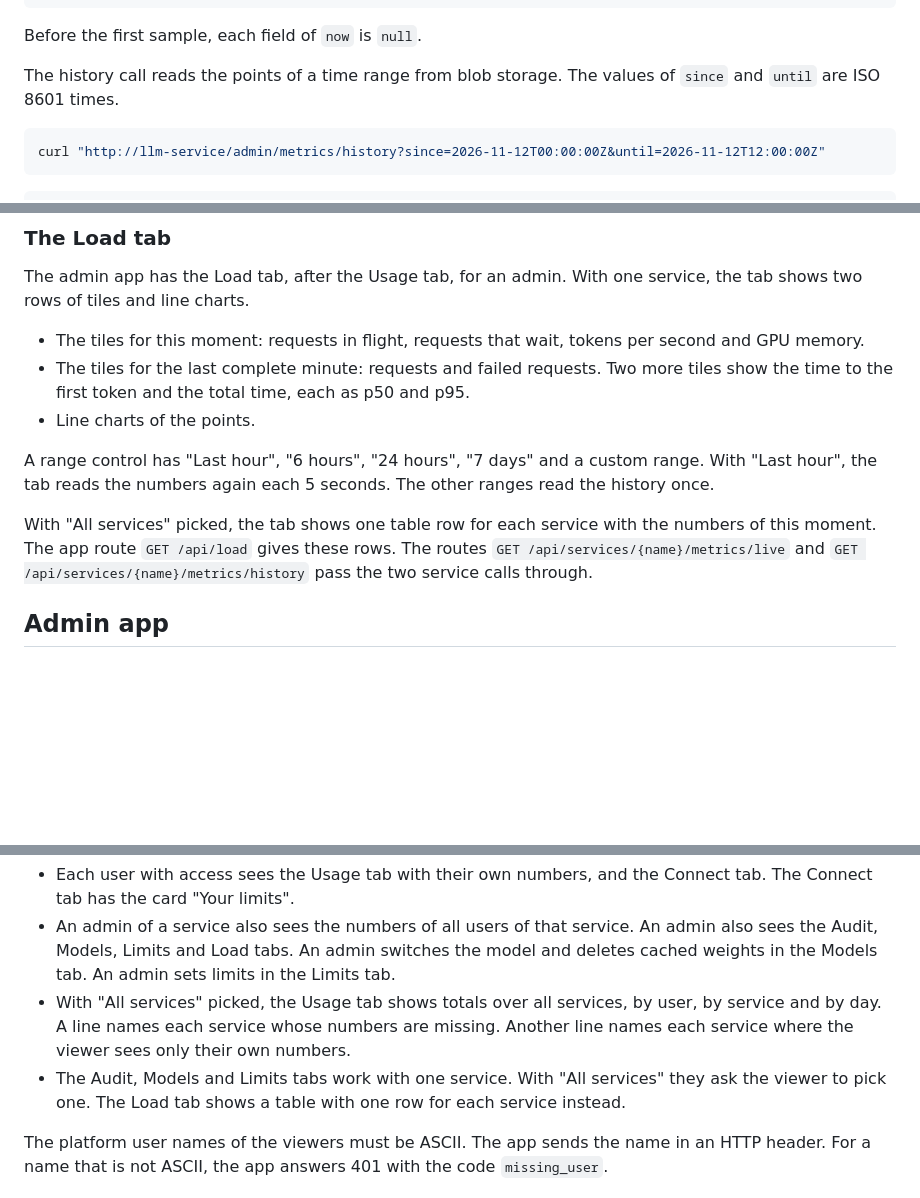
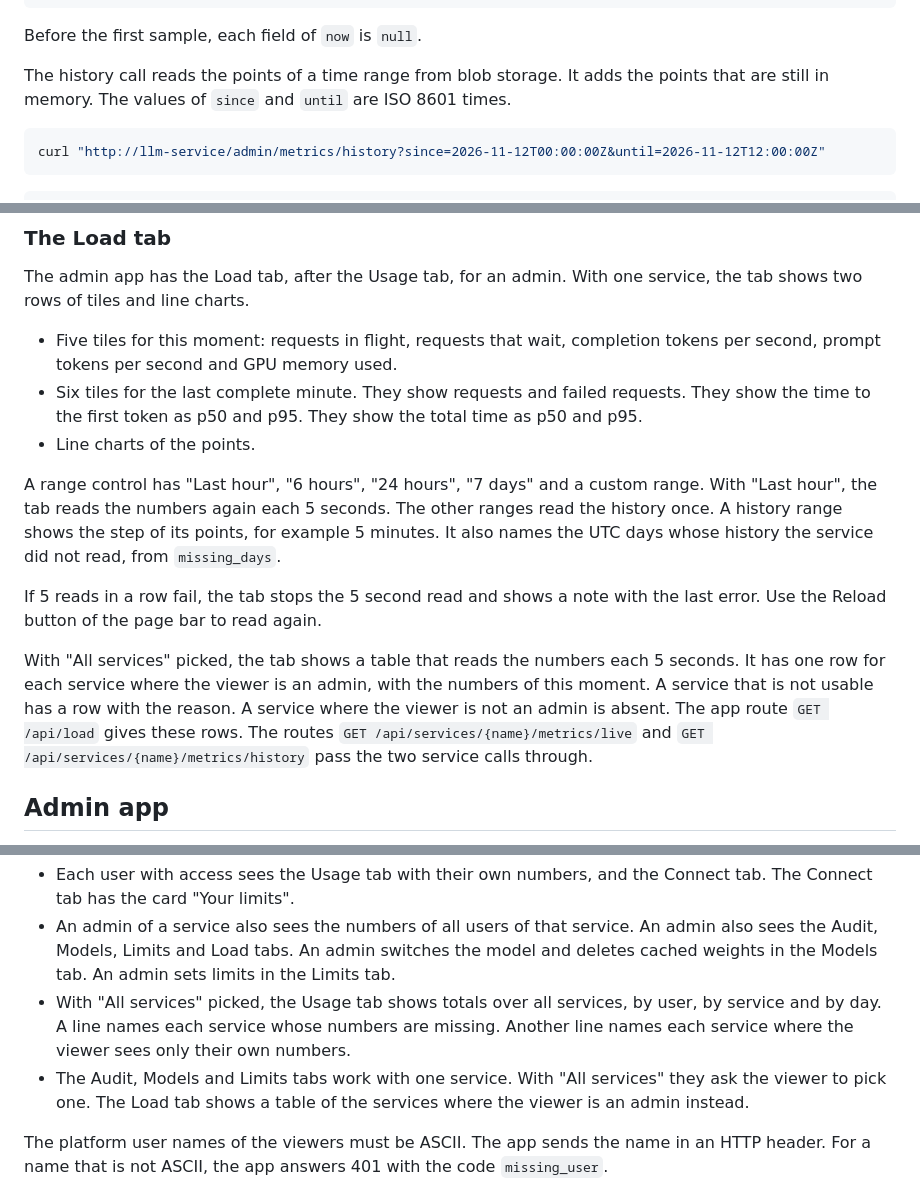
Before and after one commit to Datatailr/datatailr-examples, a Markdown page: llm_service/README.md, 3 parts joined by grey strips. GitHub-like rendering; blank space fills up the shorter version.

Commit message:
llm_service: correct the Load tab text in the docs

````diff
--- a/llm_service/README.md
+++ b/llm_service/README.md
@@ -533,7 +533,7 @@ curl http://llm-service/admin/metrics/live
 
 Before the first sample, each field of `now` is `null`.
 
-The history call reads the points of a time range from blob storage. The values of `since` and `until` are ISO 8601 times.
+The history call reads the points of a time range from blob storage. It adds the points that are still in memory. The values of `since` and `until` are ISO 8601 times.
 
 ```bash
 curl "http://llm-service/admin/metrics/history?since=2026-11-12T00:00:00Z&until=2026-11-12T12:00:00Z"
@@ -563,13 +563,15 @@ LLM_METRICS_RETENTION_DAYS=90 python deploy.py service
 
 The admin app has the Load tab, after the Usage tab, for an admin. With one service, the tab shows two rows of tiles and line charts.
 
-- The tiles for this moment: requests in flight, requests that wait, tokens per second and GPU memory.
-- The tiles for the last complete minute: requests and failed requests. Two more tiles show the time to the first token and the total time, each as p50 and p95.
+- Five tiles for this moment: requests in flight, requests that wait, completion tokens per second, prompt tokens per second and GPU memory used.
+- Six tiles for the last complete minute. They show requests and failed requests. They show the time to the first token as p50 and p95. They show the total time as p50 and p95.
 - Line charts of the points.
 
-A range control has "Last hour", "6 hours", "24 hours", "7 days" and a custom range. With "Last hour", the tab reads the numbers again each 5 seconds. The other ranges read the history once.
+A range control has "Last hour", "6 hours", "24 hours", "7 days" and a custom range. With "Last hour", the tab reads the numbers again each 5 seconds. The other ranges read the history once. A history range shows the step of its points, for example 5 minutes. It also names the UTC days whose history the service did not read, from `missing_days`.
 
-With "All services" picked, the tab shows one table row for each service with the numbers of this moment. The app route `GET /api/load` gives these rows. The routes `GET /api/services/{name}/metrics/live` and `GET /api/services/{name}/metrics/history` pass the two service calls through.
+If 5 reads in a row fail, the tab stops the 5 second read and shows a note with the last error. Use the Reload button of the page bar to read again.
+
+With "All services" picked, the tab shows a table that reads the numbers each 5 seconds. It has one row for each service where the viewer is an admin, with the numbers of this moment. A service that is not usable has a row with the reason. A service where the viewer is not an admin is absent. The app route `GET /api/load` gives these rows. The routes `GET /api/services/{name}/metrics/live` and `GET /api/services/{name}/metrics/history` pass the two service calls through.
 
 ## Admin app
 
@@ -607,7 +609,7 @@ Each viewer needs access to a service to see anything from it. The service check
 - Each user with access sees the Usage tab with their own numbers, and the Connect tab. The Connect tab has the card "Your limits".
 - An admin of a service also sees the numbers of all users of that service. An admin also sees the Audit, Models, Limits and Load tabs. An admin switches the model and deletes cached weights in the Models tab. An admin sets limits in the Limits tab.
 - With "All services" picked, the Usage tab shows totals over all services, by user, by service and by day. A line names each service whose numbers are missing. Another line names each service where the viewer sees only their own numbers.
-- The Audit, Models and Limits tabs work with one service. With "All services" they ask the viewer to pick one. The Load tab shows a table with one row for each service instead.
+- The Audit, Models and Limits tabs work with one service. With "All services" they ask the viewer to pick one. The Load tab shows a table of the services where the viewer is an admin instead.
 
 The platform user names of the viewers must be ASCII. The app sends the name in an HTTP header. For a name that is not ASCII, the app answers 401 with the code `missing_user`.
 
````
